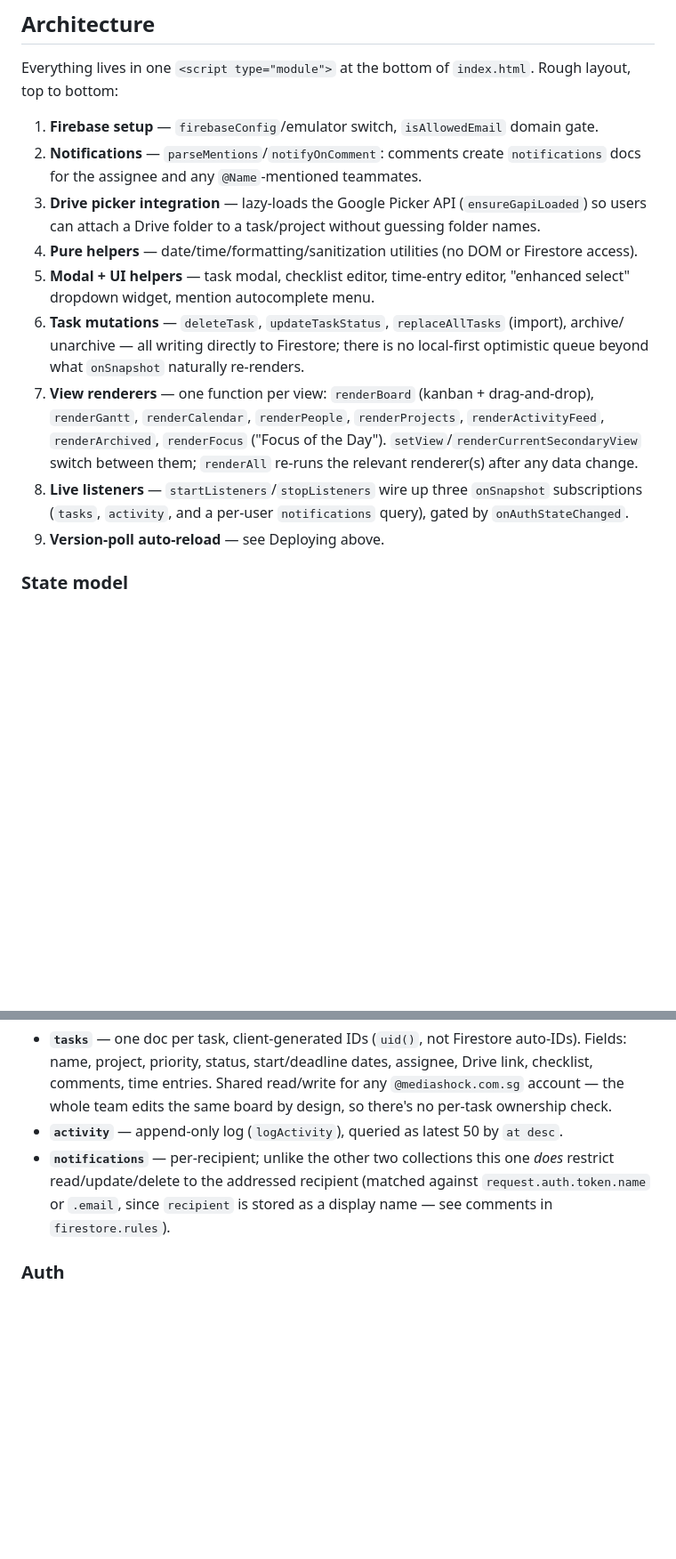
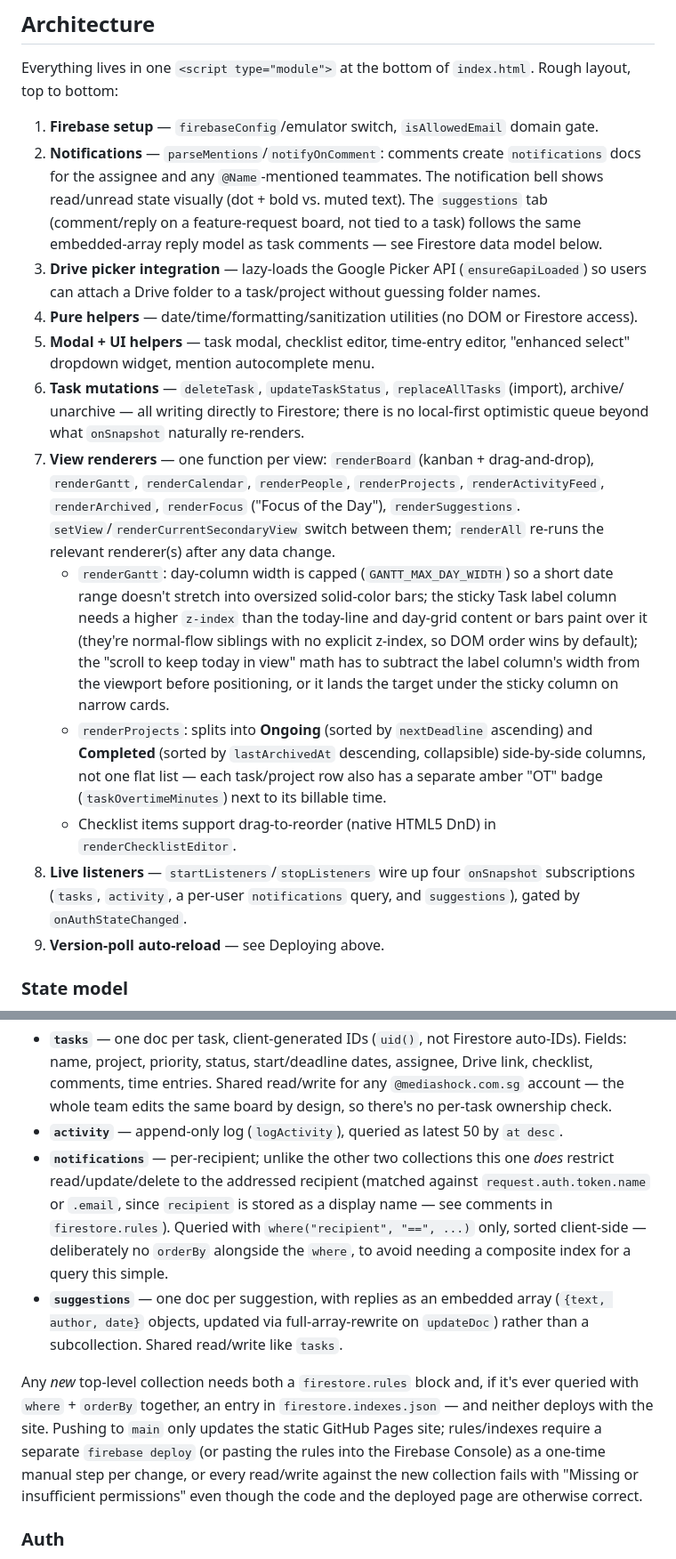
Before and after one commit to deane-ms/team-project-manager, a Markdown page: CLAUDE.md, 2 parts joined by grey strips. Shown at 89% size. Rendered like a GitHub page; blank space fills up the shorter version.

Commit message:
Update CLAUDE.md with this session's feature work
Documents the Suggestions tab/collection, Gantt sticky-column and
day-width fixes, Ongoing/Completed Projects split, checklist
drag-reorder, and the Firestore rules/indexes manual-deploy gotcha.

Co-Authored-By: Claude Sonnet 5 <noreply@anthropic.com>

```diff
--- a/CLAUDE.md
+++ b/CLAUDE.md
@@ -50,7 +50,10 @@ to bottom:
 
 1. **Firebase setup** — `firebaseConfig`/emulator switch, `isAllowedEmail` domain gate.
 2. **Notifications** — `parseMentions`/`notifyOnComment`: comments create `notifications` docs for
-   the assignee and any `@Name`-mentioned teammates.
+   the assignee and any `@Name`-mentioned teammates. The notification bell shows read/unread state
+   visually (dot + bold vs. muted text). The `suggestions` tab (comment/reply on a
+   feature-request board, not tied to a task) follows the same embedded-array reply model as task
+   comments — see Firestore data model below.
 3. **Drive picker integration** — lazy-loads the Google Picker API (`ensureGapiLoaded`) so users
    can attach a Drive folder to a task/project without guessing folder names.
 4. **Pure helpers** — date/time/formatting/sanitization utilities (no DOM or Firestore access).
@@ -61,10 +64,22 @@ to bottom:
    what `onSnapshot` naturally re-renders.
 7. **View renderers** — one function per view: `renderBoard` (kanban + drag-and-drop), `renderGantt`,
    `renderCalendar`, `renderPeople`, `renderProjects`, `renderActivityFeed`, `renderArchived`,
-   `renderFocus` ("Focus of the Day"). `setView`/`renderCurrentSecondaryView` switch between them;
-   `renderAll` re-runs the relevant renderer(s) after any data change.
-8. **Live listeners** — `startListeners`/`stopListeners` wire up three `onSnapshot` subscriptions
-   (`tasks`, `activity`, and a per-user `notifications` query), gated by `onAuthStateChanged`.
+   `renderFocus` ("Focus of the Day"), `renderSuggestions`. `setView`/`renderCurrentSecondaryView`
+   switch between them; `renderAll` re-runs the relevant renderer(s) after any data change.
+   - `renderGantt`: day-column width is capped (`GANTT_MAX_DAY_WIDTH`) so a short date range doesn't
+     stretch into oversized solid-color bars; the sticky Task label column needs a higher `z-index`
+     than the today-line and day-grid content or bars paint over it (they're normal-flow siblings
+     with no explicit z-index, so DOM order wins by default); the "scroll to keep today in view"
+     math has to subtract the label column's width from the viewport before positioning, or it
+     lands the target under the sticky column on narrow cards.
+   - `renderProjects`: splits into **Ongoing** (sorted by `nextDeadline` ascending) and **Completed**
+     (sorted by `lastArchivedAt` descending, collapsible) side-by-side columns, not one flat list —
+     each task/project row also has a separate amber "OT" badge (`taskOvertimeMinutes`) next to its
+     billable time.
+   - Checklist items support drag-to-reorder (native HTML5 DnD) in `renderChecklistEditor`.
+8. **Live listeners** — `startListeners`/`stopListeners` wire up four `onSnapshot` subscriptions
+   (`tasks`, `activity`, a per-user `notifications` query, and `suggestions`), gated by
+   `onAuthStateChanged`.
 9. **Version-poll auto-reload** — see Deploying above.
 
 ### State model
@@ -87,6 +102,18 @@ client-side domain check in `isAllowedEmail` is UX only, not enforcement):
 - **`notifications`** — per-recipient; unlike the other two collections this one *does* restrict
   read/update/delete to the addressed recipient (matched against `request.auth.token.name` or
   `.email`, since `recipient` is stored as a display name — see comments in `firestore.rules`).
+  Queried with `where("recipient", "==", ...)` only, sorted client-side — deliberately no
+  `orderBy` alongside the `where`, to avoid needing a composite index for a query this simple.
+- **`suggestions`** — one doc per suggestion, with replies as an embedded array
+  (`{text, author, date}` objects, updated via full-array-rewrite on `updateDoc`) rather than a
+  subcollection. Shared read/write like `tasks`.
+
+Any *new* top-level collection needs both a `firestore.rules` block and, if it's ever queried with
+`where` + `orderBy` together, an entry in `firestore.indexes.json` — and neither deploys with the
+site. Pushing to `main` only updates the static GitHub Pages site; rules/indexes require a separate
+`firebase deploy` (or pasting the rules into the Firebase Console) as a one-time manual step per
+change, or every read/write against the new collection fails with "Missing or insufficient
+permissions" even though the code and the deployed page are otherwise correct.
 
 ### Auth
 
```
